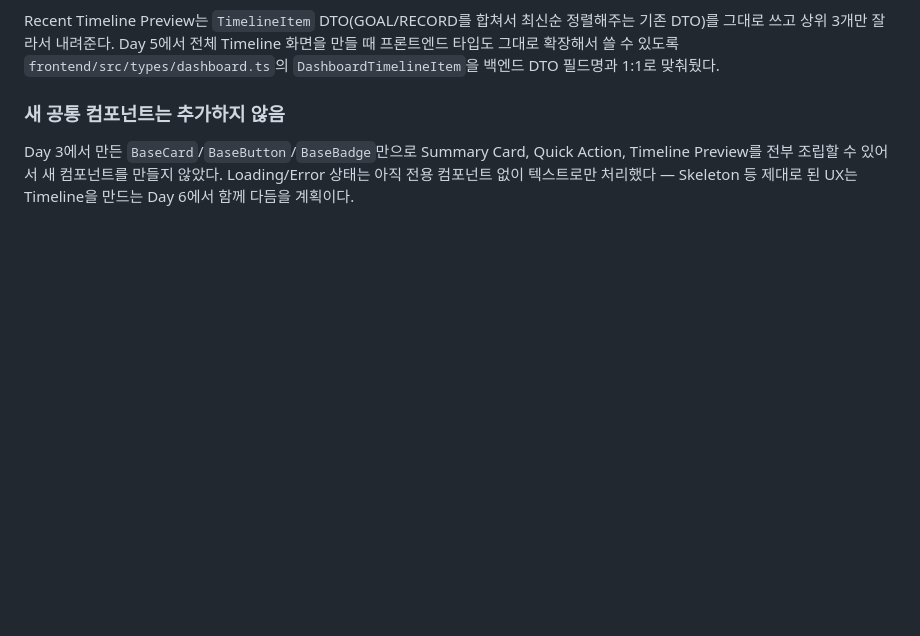
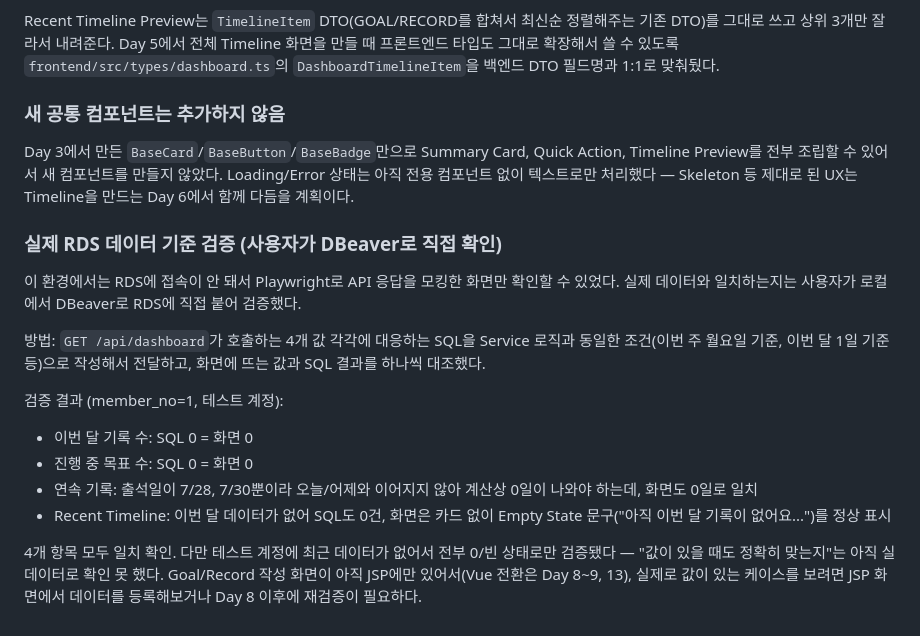
Before and after one commit to Binwoojin/growlog_project, a Markdown page: docs/decisions.md, the part around the change. GitHub-like rendering; blank space fills up the shorter version.

Commit message:
Record Day 4 real-RDS verification results (all 4 metrics match)

```diff
--- a/docs/decisions.md
+++ b/docs/decisions.md
@@ -216,3 +216,27 @@ Quick Action, Timeline Preview를 전부 조립할 수 있어서 새 컴포넌
 만들지 않았다. Loading/Error 상태는 아직 전용 컴포넌트 없이 텍스트로만
 처리했다 — Skeleton 등 제대로 된 UX는 Timeline을 만드는 Day 6에서 함께
 다듬을 계획이다.
+
+### 실제 RDS 데이터 기준 검증 (사용자가 DBeaver로 직접 확인)
+
+이 환경에서는 RDS에 접속이 안 돼서 Playwright로 API 응답을 모킹한 화면만
+확인할 수 있었다. 실제 데이터와 일치하는지는 사용자가 로컬에서 DBeaver로
+RDS에 직접 붙어 검증했다.
+
+방법: `GET /api/dashboard`가 호출하는 4개 값 각각에 대응하는 SQL을 Service
+로직과 동일한 조건(이번 주 월요일 기준, 이번 달 1일 기준 등)으로 작성해서
+전달하고, 화면에 뜨는 값과 SQL 결과를 하나씩 대조했다.
+
+검증 결과 (member_no=1, 테스트 계정):
+- 이번 달 기록 수: SQL 0 = 화면 0
+- 진행 중 목표 수: SQL 0 = 화면 0
+- 연속 기록: 출석일이 7/28, 7/30뿐이라 오늘/어제와 이어지지 않아 계산상
+  0일이 나와야 하는데, 화면도 0일로 일치
+- Recent Timeline: 이번 달 데이터가 없어 SQL도 0건, 화면은 카드 없이
+  Empty State 문구("아직 이번 달 기록이 없어요...")를 정상 표시
+
+4개 항목 모두 일치 확인. 다만 테스트 계정에 최근 데이터가 없어서 전부
+0/빈 상태로만 검증됐다 — "값이 있을 때도 정확히 맞는지"는 아직 실데이터로
+확인 못 했다. Goal/Record 작성 화면이 아직 JSP에만 있어서(Vue 전환은
+Day 8~9, 13), 실제로 값이 있는 케이스를 보려면 JSP 화면에서 데이터를
+등록해보거나 Day 8 이후에 재검증이 필요하다.
```
Also changed, not shown: docs/renewal-roadmap-2weeks.md (+5 -0 lines).
